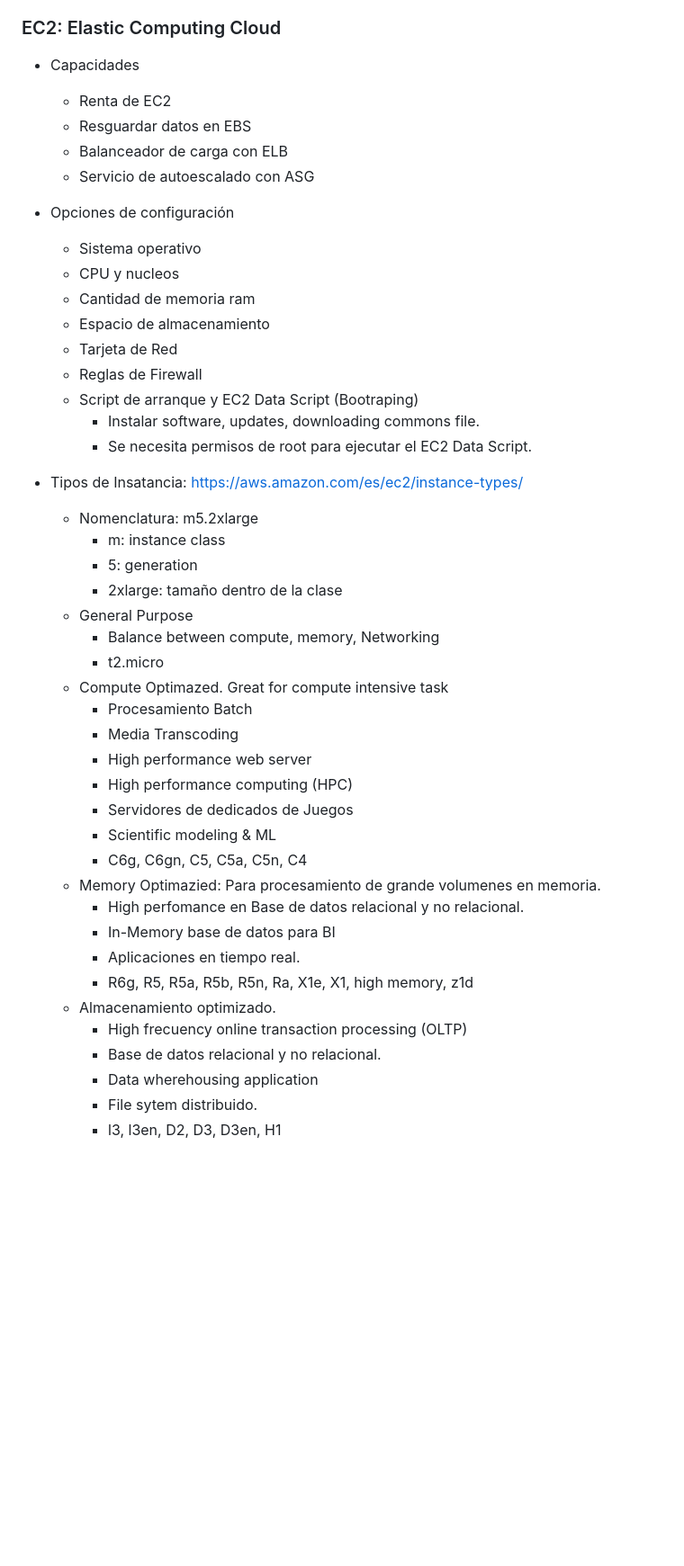
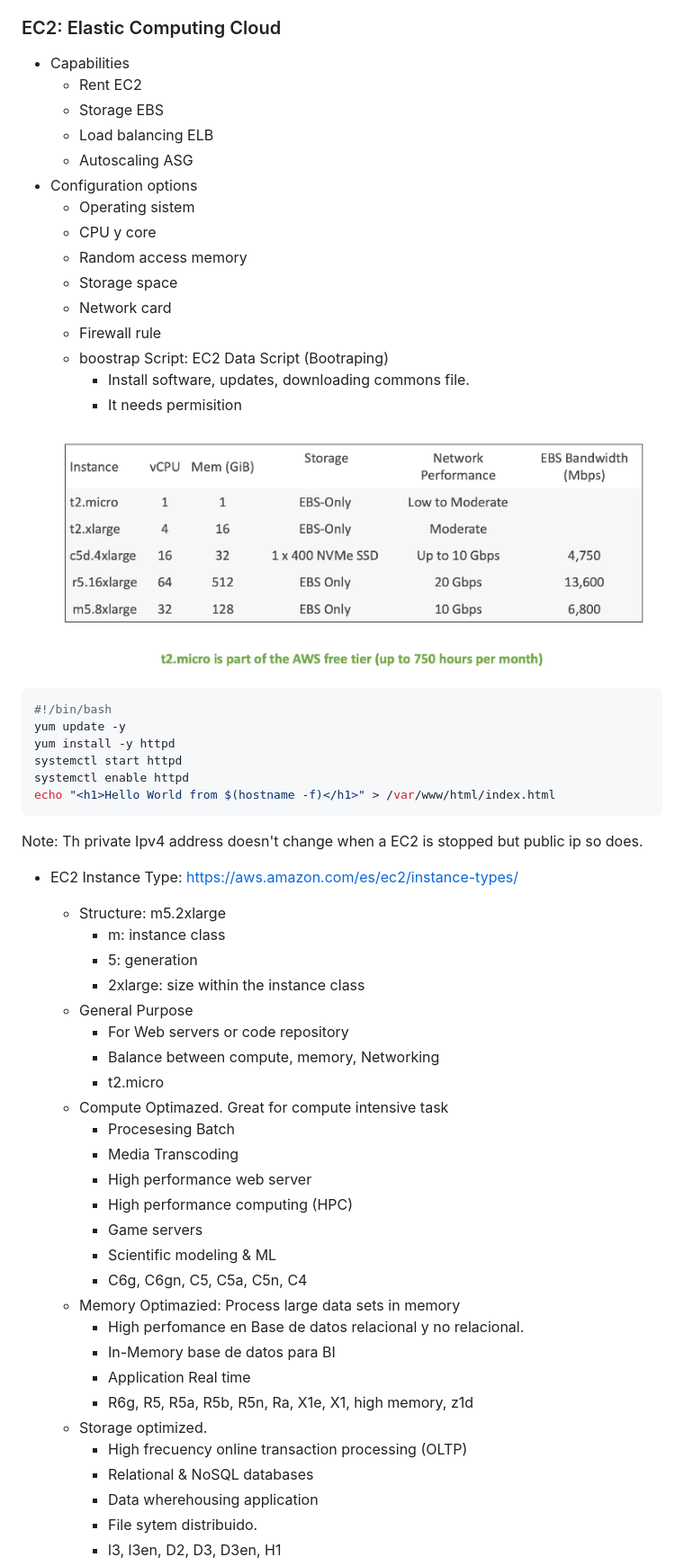
Before and after one commit to nhuallpa/aws-certificate-developer, a Markdown page: README.md, the part around one of its changes. Shown at 90% size. Rendered like a GitHub page; pictures changed too: images/ec2-instance-type.png (added); blank space fills up the shorter version.

````diff
--- a/README.md
+++ b/README.md
@@ -83,46 +114,61 @@ Se pueden asignar permisos a AWS services con IAM Roles. Los roles mas comunes s
 
 
 ### EC2: Elastic Computing Cloud
-- Capacidades
-    - Renta de EC2
-    - Resguardar datos en EBS
-    - Balanceador de carga con ELB
-    - Servicio de autoescalado con ASG
-- Opciones de configuración
-    - Sistema operativo
-    - CPU y nucleos
-    - Cantidad de memoria ram
-    - Espacio de almacenamiento
-    - Tarjeta de Red
-    - Reglas de Firewall
-    - Script de arranque y EC2 Data Script (Bootraping)
-        - Instalar software, updates, downloading commons file.
-        - Se necesita permisos de root para ejecutar el EC2 Data Script.
+- Capabilities
+    - Rent EC2
+    - Storage EBS
+    - Load balancing ELB
+    - Autoscaling ASG
+- Configuration options
+    - Operating sistem
+    - CPU y core
+    - Random access memory
+    - Storage space
+    - Network card
+    - Firewall rule
+    - boostrap Script: EC2 Data Script (Bootraping)
+        - Install software, updates, downloading commons file.
+        - It needs permisition
 
-- Tipos de Insatancia: https://aws.amazon.com/es/ec2/instance-types/
-    - Nomenclatura: m5.2xlarge
+
+![](images/ec2-instance-type.png)
+
+``` bash
+#!/bin/bash
+yum update -y
+yum install -y httpd
+systemctl start httpd
+systemctl enable httpd
+echo "<h1>Hello World from $(hostname -f)</h1>" > /var/www/html/index.html
+```
+
+Note: Th private Ipv4 address doesn't change when a EC2 is stopped but public ip so does.
+
+- EC2 Instance Type: https://aws.amazon.com/es/ec2/instance-types/
+    - Structure: m5.2xlarge
         - m: instance class
         - 5: generation
-        - 2xlarge: tamaño dentro de la clase
+        - 2xlarge: size within the instance class
     - General Purpose
+        - For Web servers or code repository
         - Balance between compute, memory, Networking
         - t2.micro
     - Compute Optimazed. Great for compute intensive task
-        - Procesamiento Batch
+        - Procesesing  Batch
         - Media Transcoding
         - High performance web server
         - High performance computing (HPC)
-        - Servidores de dedicados de Juegos
+        - Game servers
         - Scientific modeling & ML
         - C6g, C6gn, C5, C5a, C5n, C4
-    - Memory Optimazied: Para procesamiento de grande volumenes en memoria.
+    - Memory Optimazied: Process large data sets in memory
         - High perfomance en Base de datos relacional y no relacional.
         - In-Memory base de datos para BI
-        - Aplicaciones en tiempo real.
+        - Application Real time
         - R6g, R5, R5a, R5b, R5n, Ra, X1e, X1, high memory, z1d
-    - Almacenamiento optimizado.
+    - Storage optimized.
         - High frecuency online transaction processing (OLTP)
-        - Base de datos relacional y no relacional.
+        - Relational & NoSQL databases
         - Data wherehousing application
         - File sytem distribuido.
         - l3, l3en, D2, D3, D3en, H1
````
Also changed, not shown: other parts of README.md (+86 -24 lines), images/security-group-diagram.png (added), images/security-group-refering.png (added), images/security-group.png (added).
